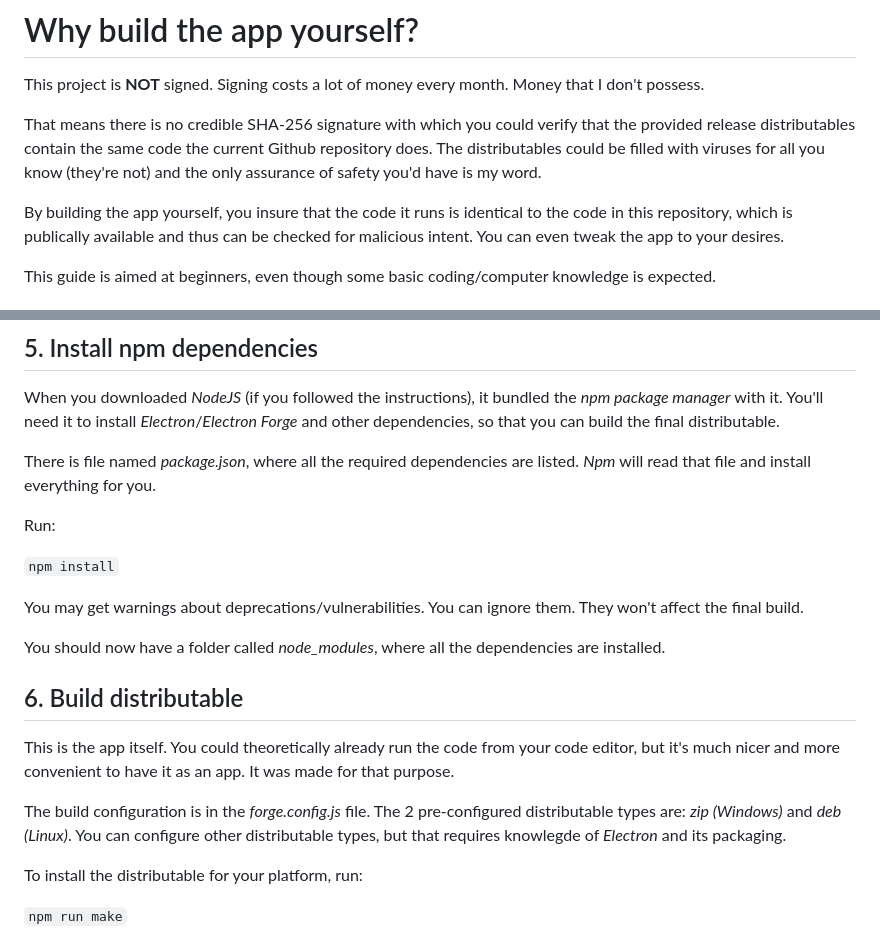
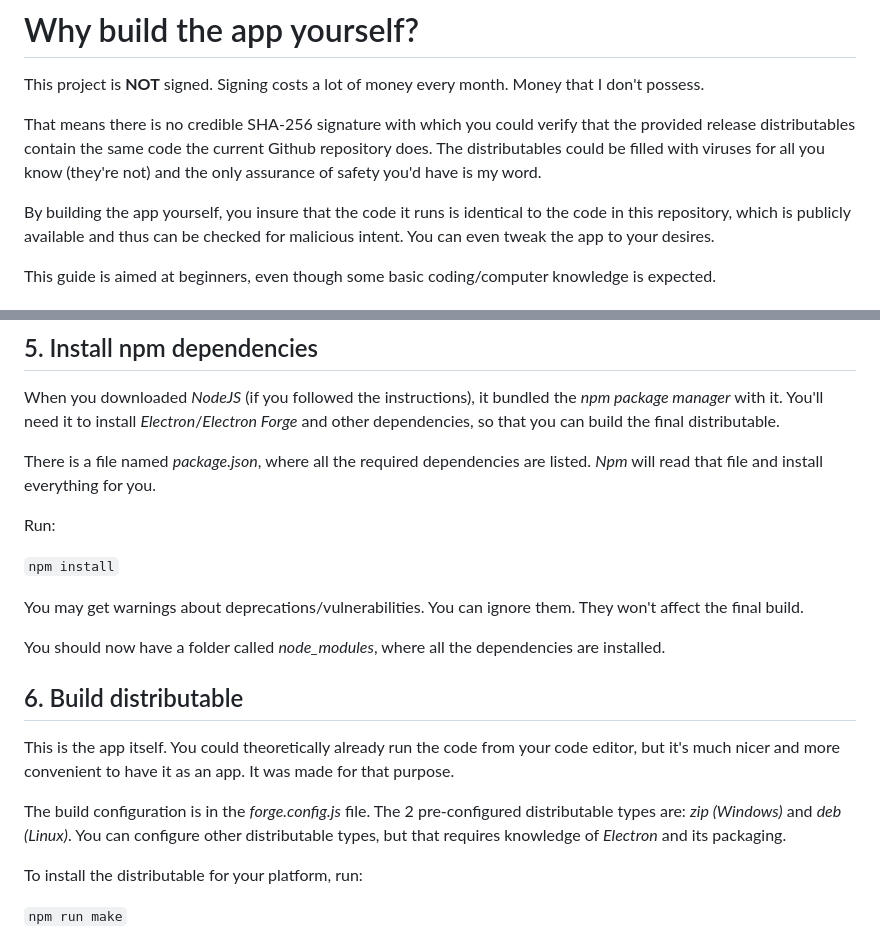
Before and after one commit to justaguysk/LyricsFinder, a Markdown page: BUILD.md, 2 parts joined by grey strips. Drawn GitHub-style.

Commit message:
oopsie typos

```diff
--- a/BUILD.md
+++ b/BUILD.md
@@ -4,7 +4,7 @@ This project is **NOT** signed. Signing costs a lot of money every month. Money
 
 That means there is no credible SHA-256 signature with which you could verify that the provided release distributables contain the same code the current Github repository does. The distributables could be filled with viruses for all you know (they're not) and the only assurance of safety you'd have is my word.
 
-By building the app yourself, you insure that the code it runs is identical to the code in this repository, which is publically available and thus can be checked for malicious intent. You can even tweak the app to your desires.
+By building the app yourself, you insure that the code it runs is identical to the code in this repository, which is publicly available and thus can be checked for malicious intent. You can even tweak the app to your desires.
 
 This guide is aimed at beginners, even though some basic coding/computer knowledge is expected.
 
@@ -105,7 +105,7 @@ Inside dist, there is a file named *main.exe (Windows)* or *main (Linux)*. Move
 
 When you downloaded *NodeJS* (if you followed the instructions), it bundled the *npm package manager* with it. You'll need it to install *Electron*/*Electron Forge* and other dependencies, so that you can build the final distributable.
 
-There is file named *package.json*, where all the required dependencies are listed. *Npm* will read that file and install everything for you.
+There is a file named *package.json*, where all the required dependencies are listed. *Npm* will read that file and install everything for you.
 
 Run:
 
@@ -119,7 +119,7 @@ You should now have a folder called *node_modules*, where all the dependencies a
 
 This is the app itself. You could theoretically already run the code from your code editor, but it's much nicer and more convenient to have it as an app. It was made for that purpose.
 
-The build configuration is in the *forge.config.js* file. The 2 pre-configured distributable types are: *zip (Windows)* and *deb (Linux)*. You can configure other distributable types, but that requires knowlegde of *Electron* and its packaging.
+The build configuration is in the *forge.config.js* file. The 2 pre-configured distributable types are: *zip (Windows)* and *deb (Linux)*. You can configure other distributable types, but that requires knowledge of *Electron* and its packaging.
 
 To install the distributable for your platform, run:
 
```
